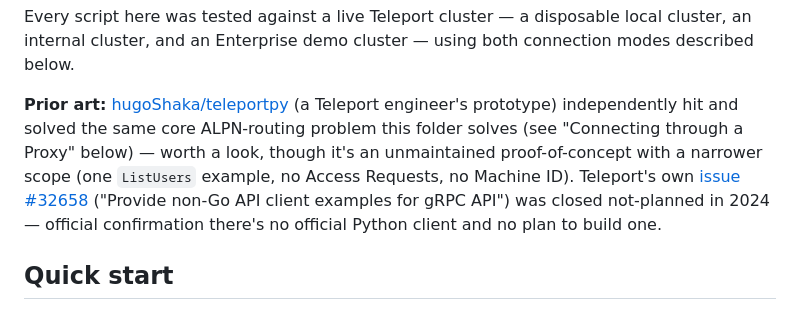
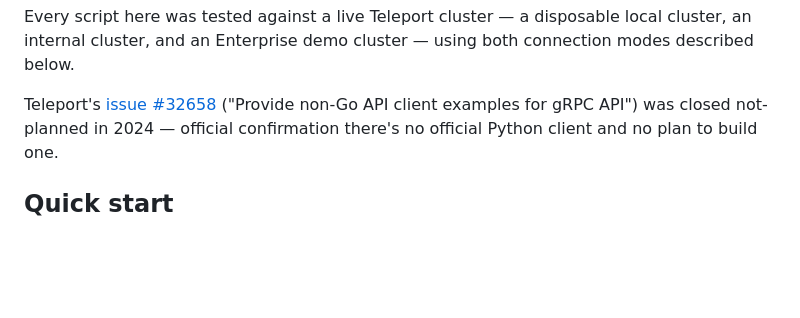
Before and after one commit to gravitational/rev-tech, a Markdown page: proof-of-concepts/teleport-grpc-python-examples/README.md, the part around the change. Rendered like a GitHub page; blank space fills up the shorter version.

Commit message:
Remove teleportpy prior-art note from gRPC Python examples README
Co-Authored-By: Claude Opus 5.5 <noreply@anthropic.com>

```diff
--- a/proof-of-concepts/teleport-grpc-python-examples/README.md
+++ b/proof-of-concepts/teleport-grpc-python-examples/README.md
@@ -16,12 +16,7 @@ Every script here was tested against a live Teleport cluster — a
 disposable local cluster, an internal cluster, and an Enterprise demo
 cluster — using both connection modes described below.
 
-**Prior art:** [hugoShaka/teleportpy](https://github.com/hugoShaka/teleportpy)
-(a Teleport engineer's prototype) independently hit and solved the same
-core ALPN-routing problem this folder solves (see "Connecting through a
-Proxy" below) — worth a look, though it's an unmaintained proof-of-concept
-with a narrower scope (one `ListUsers` example, no Access Requests, no
-Machine ID). Teleport's own
+Teleport's
 [issue #32658](https://github.com/gravitational/teleport/issues/32658)
 ("Provide non-Go API client examples for gRPC API") was closed
 not-planned in 2024 — official confirmation there's no official Python
```
